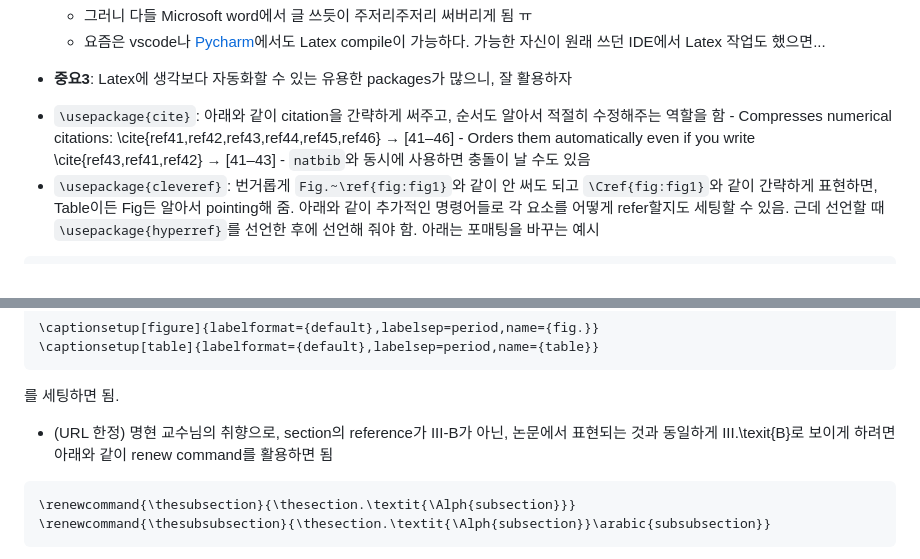
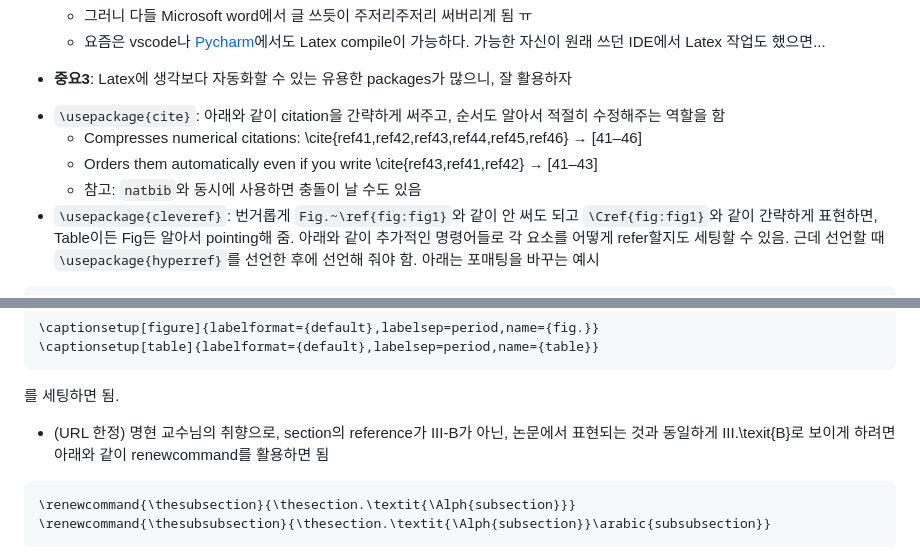
Before and after one commit to LimHyungTae/paper-writing-checklist, a Markdown page: README.md, 2 parts joined by grey strips. Rendered like a GitHub page.

````diff
--- a/README.md
+++ b/README.md
@@ -170,9 +170,9 @@ Formally, let us assume that the $\corridx$-th pair (or the $\corridx$-th corres
 
 * **중요3**: Latex에 생각보다 자동화할 수 있는 유용한 packages가 많으니, 잘 활용하자
 - `\usepackage{cite}`: 아래와 같이 citation을 간략하게 써주고, 순서도 알아서 적절히 수정해주는 역할을 함
-      - Compresses numerical citations: \cite{ref41,ref42,ref43,ref44,ref45,ref46} → [41–46]
-      - Orders them automatically even if you write \cite{ref43,ref41,ref42} → [41–43]
-      - `natbib`와 동시에 사용하면 충돌이 날 수도 있음
+   - Compresses numerical citations: \cite{ref41,ref42,ref43,ref44,ref45,ref46} → [41–46]
+   - Orders them automatically even if you write \cite{ref43,ref41,ref42} → [41–43]
+   - 참고: `natbib`와 동시에 사용하면 충돌이 날 수도 있음
 - `\usepackage{cleveref}`: 번거롭게 `Fig.~\ref{fig:fig1}`와 같이 안 써도 되고 `\Cref{fig:fig1}`와 같이 간략하게 표현하면, Table이든 Fig든 알아서 pointing해 줌. 아래와 같이 추가적인 명령어들로 각 요소를 어떻게 refer할지도 세팅할 수 있음. 근데 선언할 때 `\usepackage{hyperref}`를 선언한 후에 선언해 줘야 함. 아래는 포매팅을 바꾸는 예시
 
 ```
@@ -194,7 +194,7 @@ Formally, let us assume that the $\corridx$-th pair (or the $\corridx$-th corres
 
 를 세팅하면 됨.
 
-- (URL 한정) 명현 교수님의 취향으로, section의 reference가 III-B가 아닌, 논문에서 표현되는 것과 동일하게 III.\texit{B}로 보이게 하려면 아래와 같이 renew command를 활용하면 됨
+- (URL 한정) 명현 교수님의 취향으로, section의 reference가 III-B가 아닌, 논문에서 표현되는 것과 동일하게 III.\texit{B}로 보이게 하려면 아래와 같이 renewcommand를 활용하면 됨
 ```
 \renewcommand{\thesubsection}{\thesection.\textit{\Alph{subsection}}}
 \renewcommand{\thesubsubsection}{\thesection.\textit{\Alph{subsection}}\arabic{subsubsection}}
````
